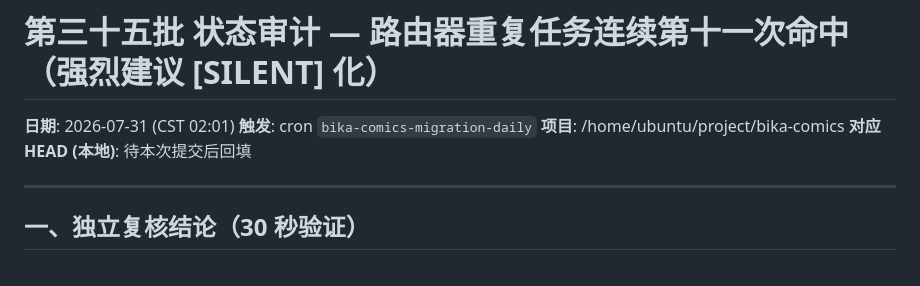
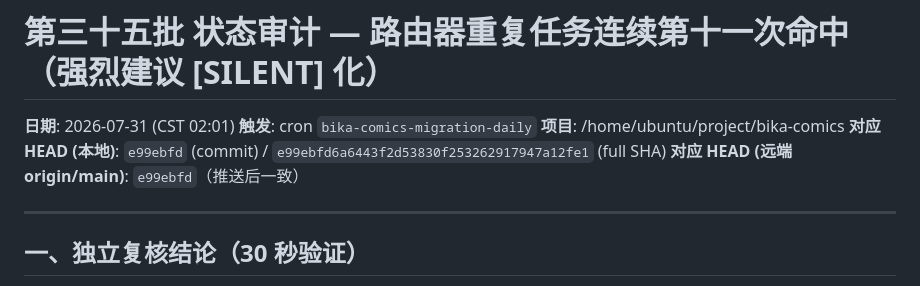
Before and after one commit to oneMuggle/bika-comics, a Markdown page: docs/migration-report-batch35.md, the part around the change. GitHub-like rendering.

Commit message:
docs(bika): 回填第三十五批 HEAD SHA (e99ebfd)

```diff
--- a/docs/migration-report-batch35.md
+++ b/docs/migration-report-batch35.md
@@ -3,7 +3,8 @@
 **日期**: 2026-07-31 (CST 02:01)
 **触发**: cron `bika-comics-migration-daily`
 **项目**: /home/ubuntu/project/bika-comics
-**对应 HEAD (本地)**: 待本次提交后回填
+**对应 HEAD (本地)**: `e99ebfd` (commit) / `e99ebfd6a6443f2d53830f253262917947a12fe1` (full SHA)
+**对应 HEAD (远端 origin/main)**: `e99ebfd`（推送后一致）
 
 ---
 
```
